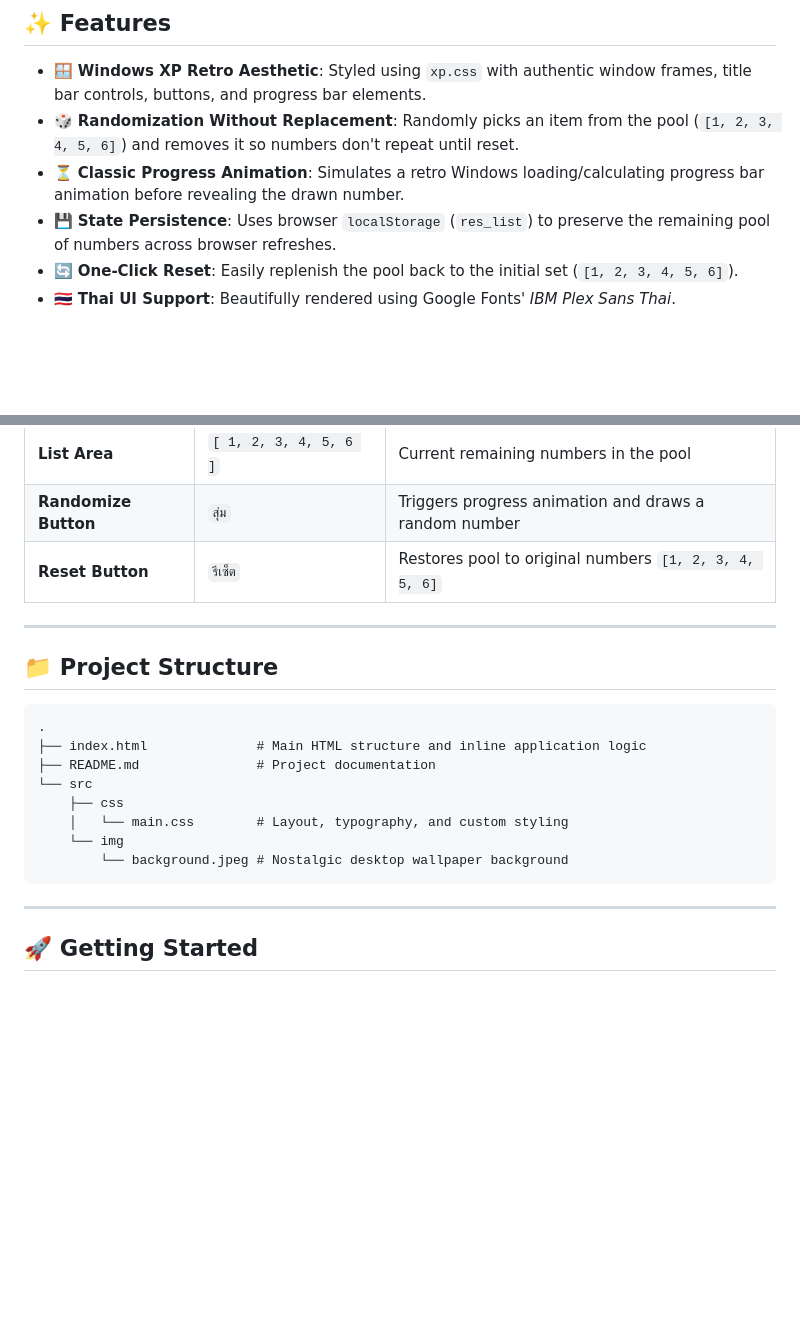
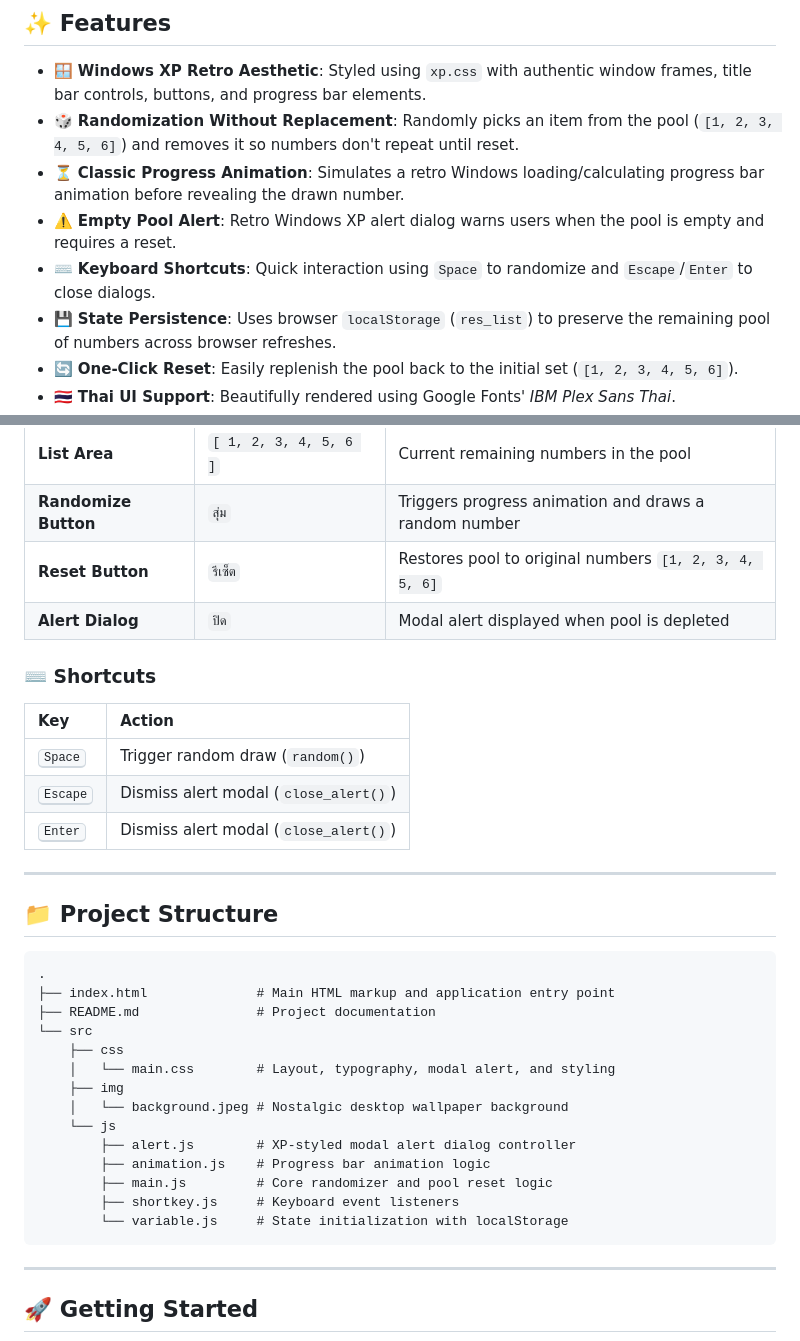
Before and after one commit to dethMastery/random-site, a Markdown page: README.md, 2 parts joined by grey strips. GitHub-like rendering; blank space fills up the shorter version.

Commit message:
docs<README>: update READEM

````diff
--- a/README.md
+++ b/README.md
@@ -9,6 +9,8 @@ A nostalgic, Windows XP-themed web application designed for random number select
 - 🪟 **Windows XP Retro Aesthetic**: Styled using `xp.css` with authentic window frames, title bar controls, buttons, and progress bar elements.
 - 🎲 **Randomization Without Replacement**: Randomly picks an item from the pool (`[1, 2, 3, 4, 5, 6]`) and removes it so numbers don't repeat until reset.
 - ⏳ **Classic Progress Animation**: Simulates a retro Windows loading/calculating progress bar animation before revealing the drawn number.
+- ⚠️ **Empty Pool Alert**: Retro Windows XP alert dialog warns users when the pool is empty and requires a reset.
+- ⌨️ **Keyboard Shortcuts**: Quick interaction using `Space` to randomize and `Escape`/`Enter` to close dialogs.
 - 💾 **State Persistence**: Uses browser `localStorage` (`res_list`) to preserve the remaining pool of numbers across browser refreshes.
 - 🔄 **One-Click Reset**: Easily replenish the pool back to the initial set (`[1, 2, 3, 4, 5, 6]`).
 - 🇹🇭 **Thai UI Support**: Beautifully rendered using Google Fonts' *IBM Plex Sans Thai*.
@@ -24,6 +26,15 @@ A nostalgic, Windows XP-themed web application designed for random number select
 | **List Area**        | `[ 1, 2, 3, 4, 5, 6 ]`    | Current remaining numbers in the pool                  |
 | **Randomize Button** | `สุ่ม`                      | Triggers progress animation and draws a random number  |
 | **Reset Button**     | `รีเซ็ต`                    | Restores pool to original numbers `[1, 2, 3, 4, 5, 6]` |
+| **Alert Dialog**     | `ปิด`                     | Modal alert displayed when pool is depleted            |
+
+### ⌨️ Shortcuts
+
+| Key                 | Action                                      |
+| :------------------ | :------------------------------------------ |
+| <kbd>Space</kbd>    | Trigger random draw (`random()`)            |
+| <kbd>Escape</kbd>   | Dismiss alert modal (`close_alert()`)       |
+| <kbd>Enter</kbd>    | Dismiss alert modal (`close_alert()`)       |
 
 ---
 
@@ -31,13 +42,19 @@ A nostalgic, Windows XP-themed web application designed for random number select
 
 ```text
 .
-├── index.html              # Main HTML structure and inline application logic
+├── index.html              # Main HTML markup and application entry point
 ├── README.md               # Project documentation
 └── src
     ├── css
-    │   └── main.css        # Layout, typography, and custom styling
-    └── img
-        └── background.jpeg # Nostalgic desktop wallpaper background
+    │   └── main.css        # Layout, typography, modal alert, and styling
+    ├── img
+    │   └── background.jpeg # Nostalgic desktop wallpaper background
+    └── js
+        ├── alert.js        # XP-styled modal alert dialog controller
+        ├── animation.js    # Progress bar animation logic
+        ├── main.js         # Core randomizer and pool reset logic
+        ├── shortkey.js     # Keyboard event listeners
+        └── variable.js     # State initialization with localStorage
 ```
 
 ---
````
